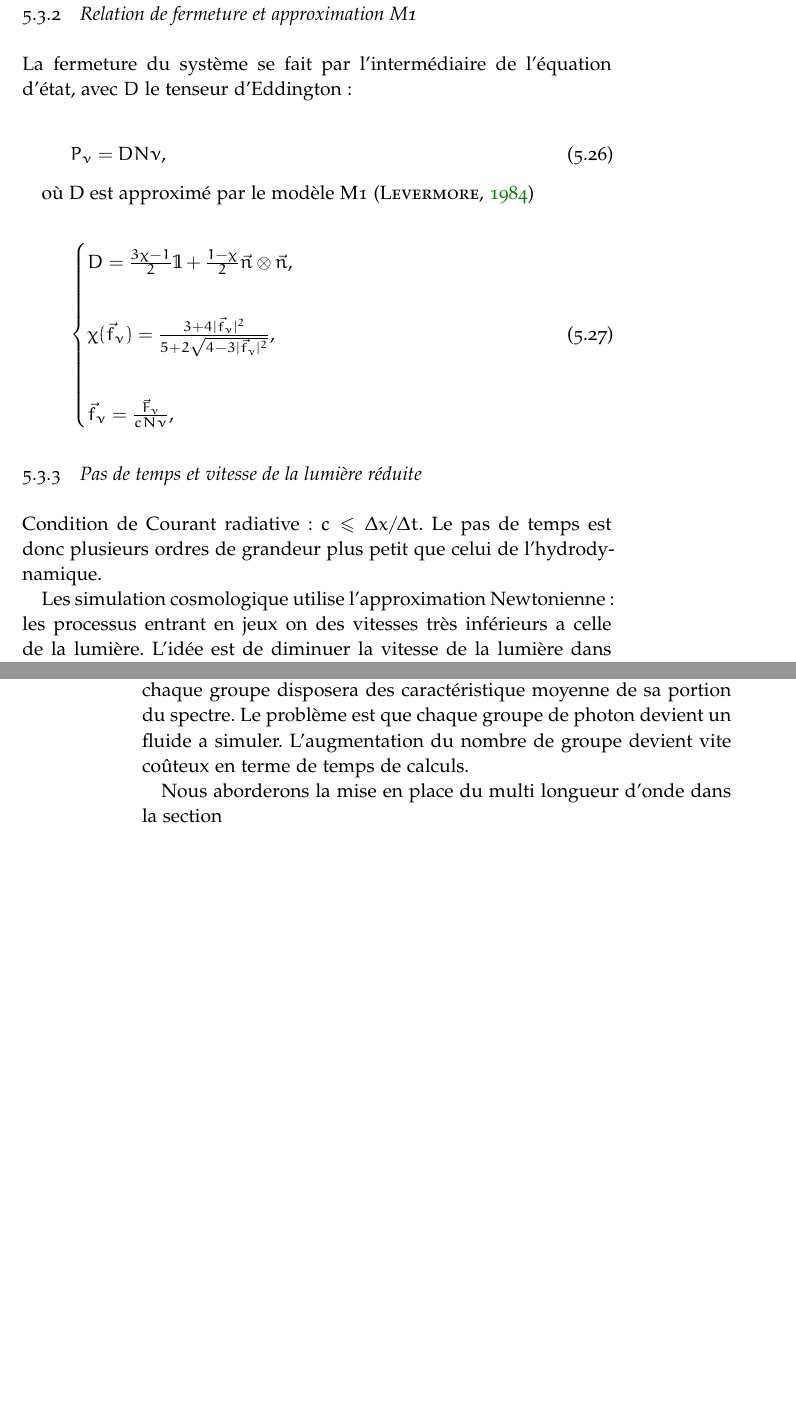
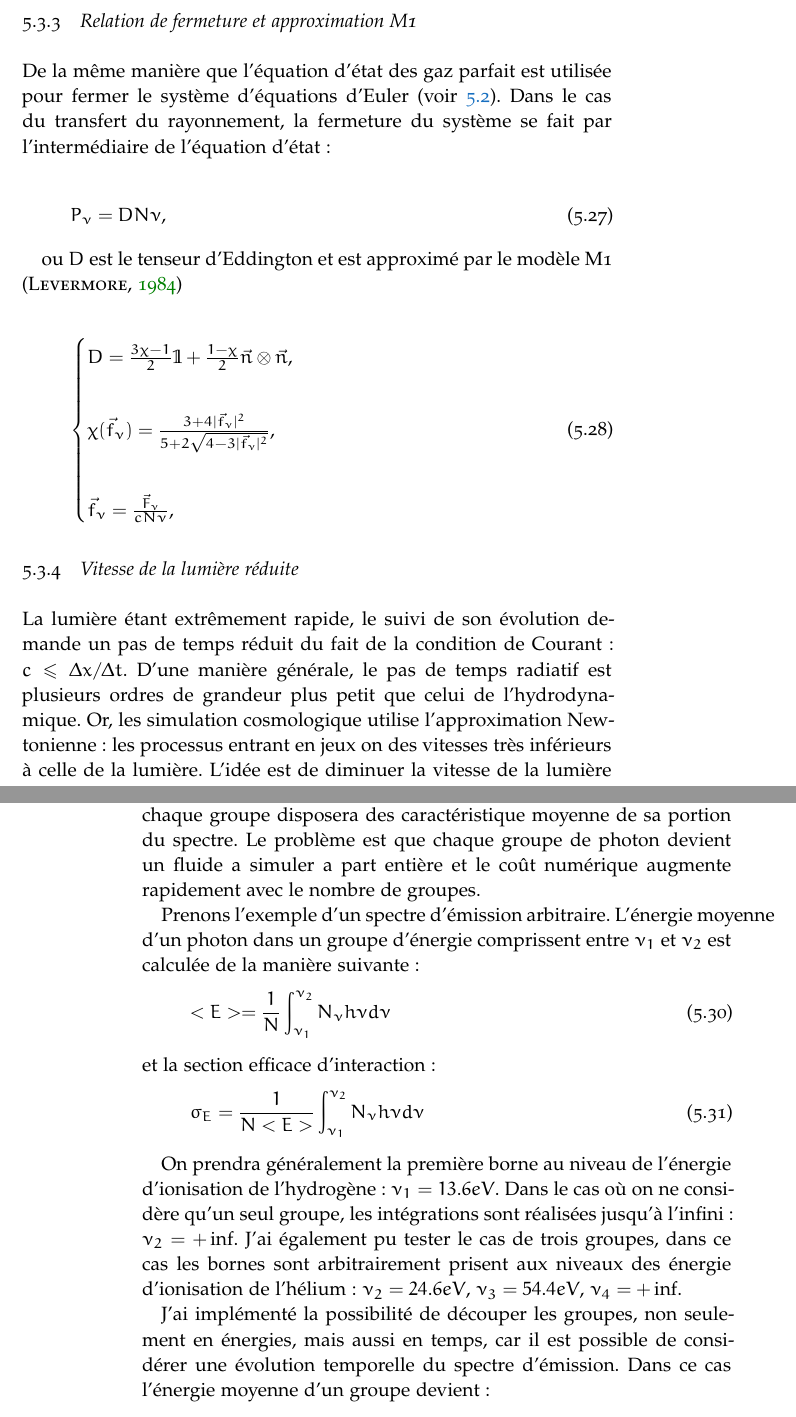
Before and after one commit to NicolasDeparis/these, a LaTeX thesis (ClassicThesis.tex, which reads Chapters/Chapter02.tex): two parts of pages 75 and 76 of 94 before the commit and two parts of pages 75 and 76 of 96 after it, joined at a grey line, cut so that both start at the same text, the shorter picture padded with empty space. Compiled offline with pdfLaTeX; a missing font is replaced by an installed copy or a similar font.

Commit message:
save wigum

```diff
--- a/Chapters/Chapter02.tex
+++ b/Chapters/Chapter02.tex
@@ -987,13 +993,15 @@ et $S_\nu = \dot{N}_\nu^* + \dot{N}_\nu^{rec}$ le taux d’émission de photon d
 
 \subsection{Relation de fermeture et approximation M1}
-La fermeture du système se fait par l’intermédiaire de l’équation d’état, avec $D$ le tenseur d’Eddington :
+
+De la même manière que l'équation d'état des gaz parfait est utilisée pour fermer le système d'équations d'Euler (voir \ref{sec:hydro}).
+Dans le cas du transfert du rayonnement, la fermeture du système se fait par l'intermédiaire de l’équation d’état :
 
 \begin{equation}
  P_\nu = D N\nu ,
 \label{eq:fermeture}
 \end{equation}
 
-où D est approximé par le modèle M1 \citep{levermore_relating_1984}%,gonzalez2005} :
+ou $D$ est le tenseur d’Eddington et est approximé par le modèle M1 \citep{levermore_relating_1984}%,gonzalez2005} :
 
 \begin{equation}
 \begin{cases}
@@ -1009,7 +1017,11 @@ D = \frac{ 3\chi -1 }{2} \mathbb{1} + \frac{ 1 - \chi }{2} \vec{n} \otimes \vec{
 \end{equation}
 
 
-\subsection{Pas de temps et vitesse de la lumière réduite}
+\subsection{Vitesse de la lumière réduite}
 
-Condition de Courant radiative : $ c \leq \Delta x / \Delta t $.
-Le pas de temps est donc plusieurs ordres de grandeur plus petit que celui de l'hydrodynamique.
+La lumière étant extrêmement rapide, le suivi de son évolution demande un pas de temps réduit du fait de la condition de Courant : $ c \leq \Delta x / \Delta t $.
+D'une manière générale, le pas de temps radiatif est plusieurs ordres de grandeur plus petit que celui de l'hydrodynamique.
+Or, les simulation cosmologique utilise l'approximation Newtonienne: les processus entrant en jeux on des vitesses très inférieurs à celle de la lumière.
+L'idée est de diminuer la vitesse de la lumière dans le code tout en restant dans le domaine de l'approximation newtonienne.
+On introduite $c_{num}$ la vitesse de la lumière numérique réduite en fonction de $c$ la vitesse de la lumière physique.
+\begin{equation}
@@ -1018,6 +1037,28 @@ Le pas de temps est donc plusieurs ordres de grandeur plus petit que celui de l'
 
-Les simulation cosmologique utilise l'approximation Newtonienne: les processus entrant en jeux on des vitesses très inférieurs a celle de la lumière.
-L'idée est de diminuer la vitesse de la lumière dans le code tout en restant dans le domaine de l'approximation newtonienne.
-Cette idée est développée en détails dans la section %TODO ref
+Il n'est pas possible avec la méthode au moment de considérer directement un spectre d'émission.
+Le spectre doit être discrétisé, c'est a dire qu'il devra être découpé en un certain nombre de groupe, et chaque groupe disposera des caractéristique moyenne de sa portion du spectre.
+Le problème est que chaque groupe de photon devient un fluide a simuler a part entière et le coût numérique augmente rapidement avec le nombre de groupes.
+%Il est possible de choisir un nombre arbitraire de groupes, mais il faut prendre en compte que chaque groupe devient l'équivalent d'un fluide dont on veut suivre l'évolution.
+%l'augmentation du nombre de groupe devient vite coûteux en terme de temps de calculs.
+%Ce profil d’émission ionisante peut être découper en différents "groupe de photons" (cf section \ref{sec:groupedephotons}).
 
+Prenons l'exemple d'un spectre d'émission arbitraire.
+L’énergie moyenne d'un photon dans un groupe d'énergie comprissent entre $\nu_1$ et $\nu_2$ est calculée de la manière suivante:
+\begin{equation}
+<E> = \frac{1}{N} \int_{\nu_1}^{\nu_2} N_\nu h \nu d\nu
+\end{equation}
+et la section efficace d'interaction:
+\begin{equation}
+\sigma_E = \frac{1}{N<E>} \int_{\nu_1}^{\nu_2} N_\nu h \nu d\nu
+\end{equation}
 
+On prendra généralement la première borne au niveau de l'énergie d'ionisation de l'hydrogène : $\nu_1=13.6eV$.
+Dans le cas où on ne considère qu'un seul groupe, les intégrations sont réalisées jusqu'à l'infini : $\nu_2= + \inf$.
+J'ai également pu tester le cas de trois groupes, dans ce cas les bornes sont arbitrairement prisent aux niveaux des énergie d'ionisation de l'hélium :
+$\nu_2= 24.6 eV$, $\nu_3= 54.4 eV $, $\nu_4= + \inf$.
+
+J'ai implémenté la possibilité de découper les groupes, non seulement en énergies, mais aussi en temps, car il est possible de considérer une évolution temporelle du spectre d'émission.
+Dans ce cas l'énergie moyenne d'un groupe devient :
+\begin{equation}
+<E> = \frac{1}{N}  \int_{t_1}^{t_2}  \int_{\nu_1}^{\nu_2} N_{(\nu,t)} h \nu d\nu dt
+\end{equation}
@@ -1069,7 +1107,0 @@ Il n'est pas possible avec la méthode au moment de considéré directement un s
-Le spectre doit être discrétisé, c'est a dire qu'il devra être découpé en un certain nombre de groupe, et chaque groupe disposera des caractéristique moyenne de sa portion du spectre.
-Le problème est que chaque groupe de photon devient un fluide a simuler.
-L'augmentation du nombre de groupe devient vite coûteux en terme de temps de calculs.
-
-%Les caratéristiques des photons\\
-
-Nous aborderons la mise en place du multi longueur d'onde dans la section %TODO ref
```
Also changed, not shown: Chapters/Chapter03.tex (+3 -20 lines), Chapters/Chapter04_Carte_reio.tex (+1 -1 lines), Chapters/Chapter02.tex (73 more changed lines), 1 other file.
